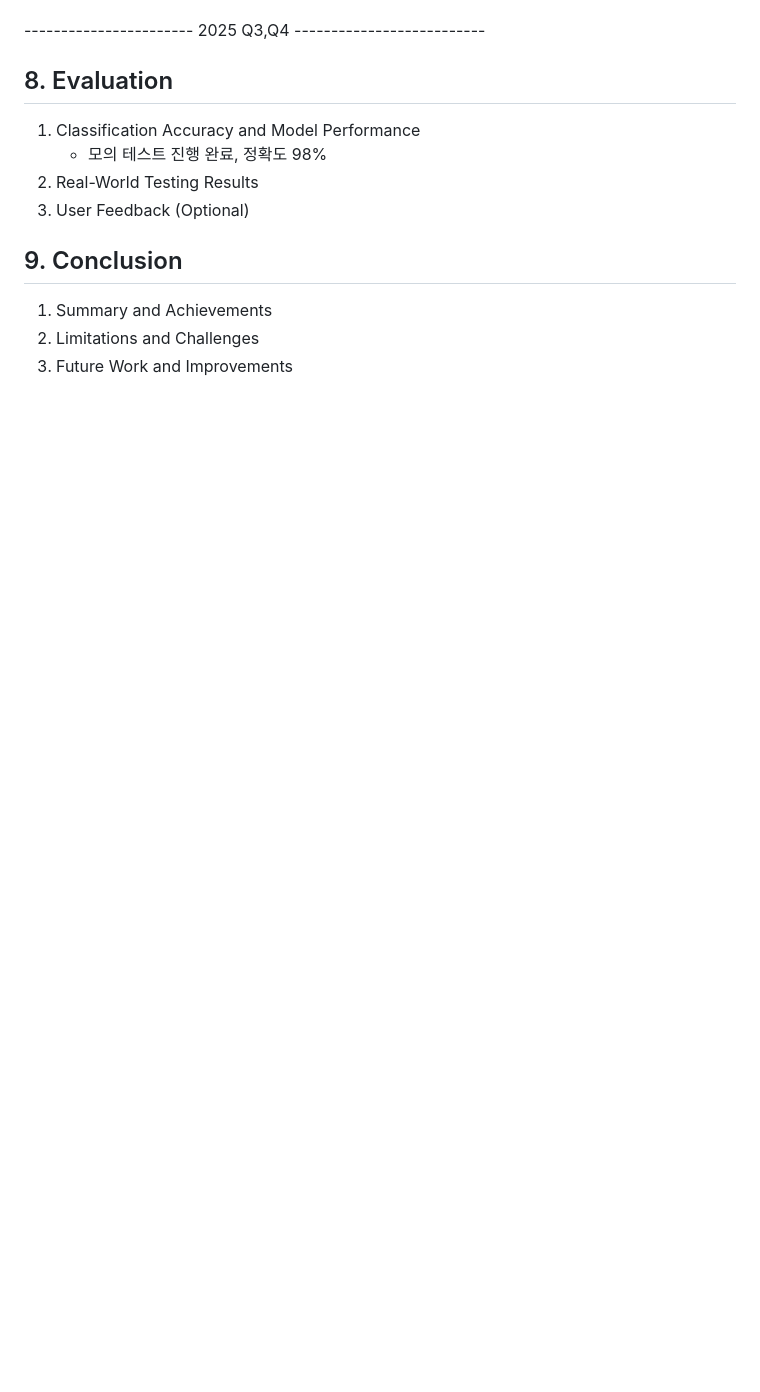
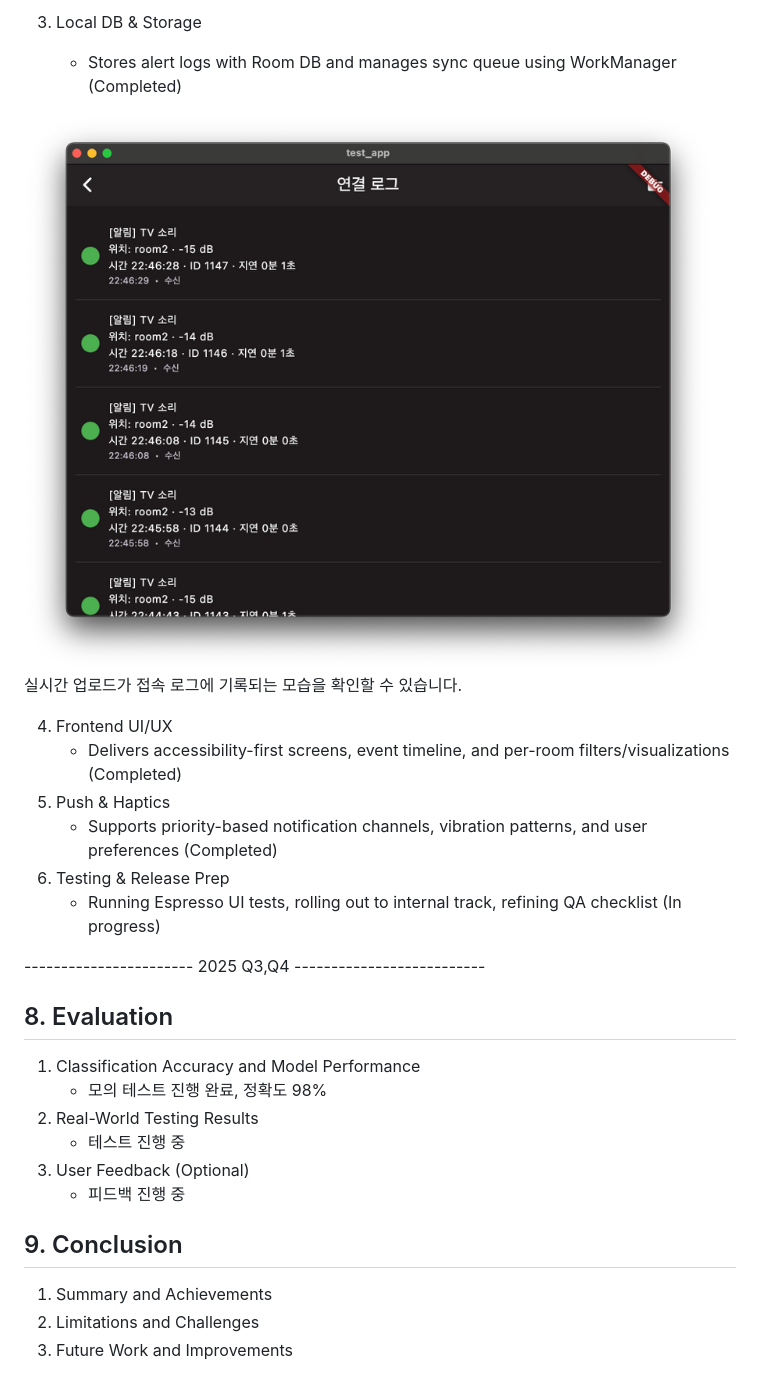
Before and after one commit to minnong511/capstone_EE, a Markdown page: README.md, the part around the change printed below. Rendered like a GitHub page; pictures changed too: Image/connection_log.png (added); blank space fills up the shorter version.

```diff
--- a/README.md
+++ b/README.md
@@ -171,3 +196,16 @@ The system consists of multiple sensor nodes installed in each room, which colle
+3. Local DB & Storage
+    - Stores alert logs with Room DB and manages sync queue using WorkManager (Completed)
+
+![Connection Log](Image/connection_log.png)
+실시간 업로드가 접속 로그에 기록되는 모습을 확인할 수 있습니다.
+
+4. Frontend UI/UX
+    - Delivers accessibility-first screens, event timeline, and per-room filters/visualizations (Completed)
+5. Push & Haptics
+    - Supports priority-based notification channels, vibration patterns, and user preferences (Completed)
+6. Testing & Release Prep
+    - Running Espresso UI tests, rolling out to internal track, refining QA checklist (In progress)
+
 
 ----------------------- 2025 Q3,Q4 --------------------------
 
@@ -176,7 +214,9 @@ The system consists of multiple sensor nodes installed in each room, which colle
 1. Classification Accuracy and Model Performance
     - 모의 테스트 진행 완료, 정확도 98%
 2. Real-World Testing Results
+    - 테스트 진행 중
 3. User Feedback (Optional)
+    - 피드백 진행 중
 
 ## 9. Conclusion
 
```
Also changed, not shown: other parts of README.md (+45 -20 lines), Image/db_visualization.png (added), Image/multconnect.png (added), 2 other files.
